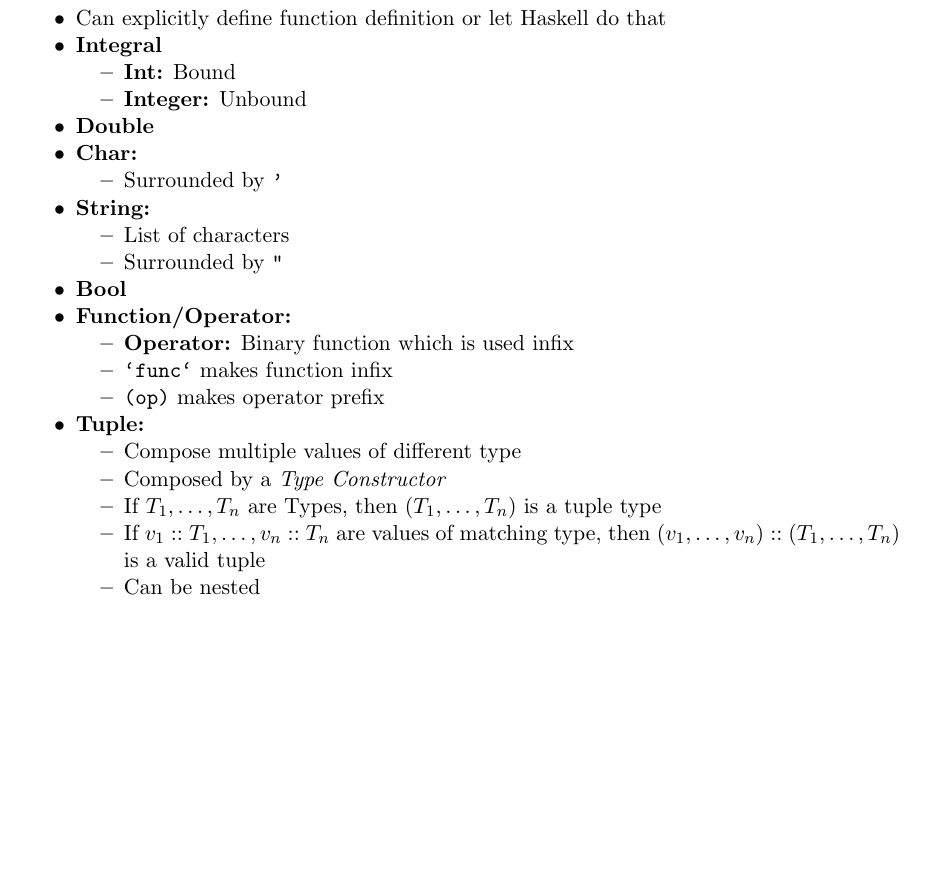
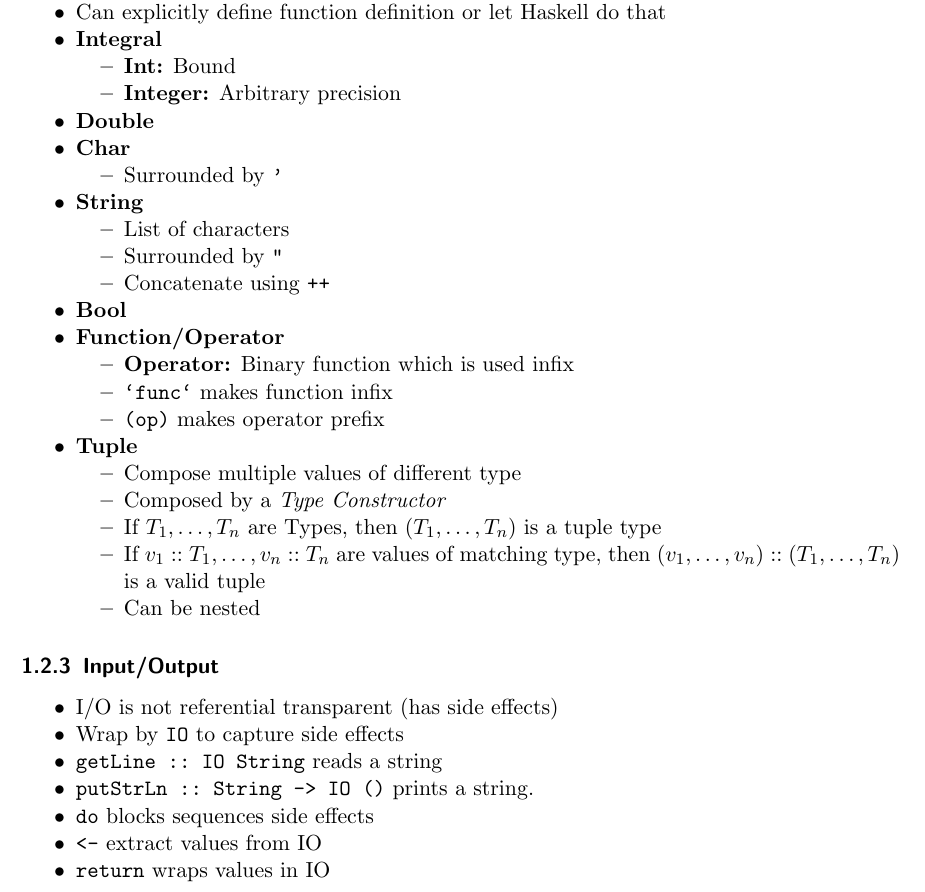
Before and after one commit to jcjgraf/ETH-Resources, a LaTeX document (main.tex, which reads 00_Introduction.tex): part of page 3 of 3, cut so that both start at the same text, the shorter picture padded with empty space. Compiled offline with pdfLaTeX.

Commit message:
NEW: IO section and improvements

```diff
--- a/00_Introduction.tex
+++ b/00_Introduction.tex
@@ -70,26 +71,27 @@
     \ides{Integral}
         \begin{itemize}
             \ides{Int:} Bound
-            \ides{Integer:} Unbound
+            \ides{Integer:} Arbitrary precision
         \end{itemize}
         \ides{Double}
-    \ides{Char:}
+    \ides{Char}
         \begin{itemize}
             \item Surrounded by \verb+'+
         \end{itemize}
-    \ides{String:}
+    \ides{String}
         \begin{itemize}
             \item List of characters
             \item Surrounded by \verb+"+
+            \item Concatenate using \verb|++|
         \end{itemize}
     \ides{Bool}
-    \ides{Function/Operator:}
+    \ides{Function/Operator}
         \begin{itemize}
             \ides{Operator:} Binary function which is used infix
             \item \verb+`func`+ makes function infix
             \item \verb+(op)+ makes operator prefix
         \end{itemize}
-    \ides{Tuple:}
+    \ides{Tuple}
         \begin{itemize}
             \item Compose multiple values of different type
             \item Composed by a \textit{Type Constructor}
@@ -98,3 +100,14 @@
             \item Can be nested
         \end{itemize}
 \end{itemize}
+
+\subsubsection{Input/Output}
+\begin{itemize}
+    \item I/O is not referential transparent (has side effects)
+    \item Wrap by \verb+IO+ to capture side effects
+    \item \verb+getLine :: IO String+ reads a string
+    \item \verb+putStrLn :: String -> IO ()+ prints a string.
+    \item \verb+do+ blocks sequences side effects
+    \item \verb+<-+ extract values from IO
+    \item \verb+return+ wraps values in IO
+\end{itemize}
```
Also changed, not shown: 00_Introduction.tex (5 more changed lines).
